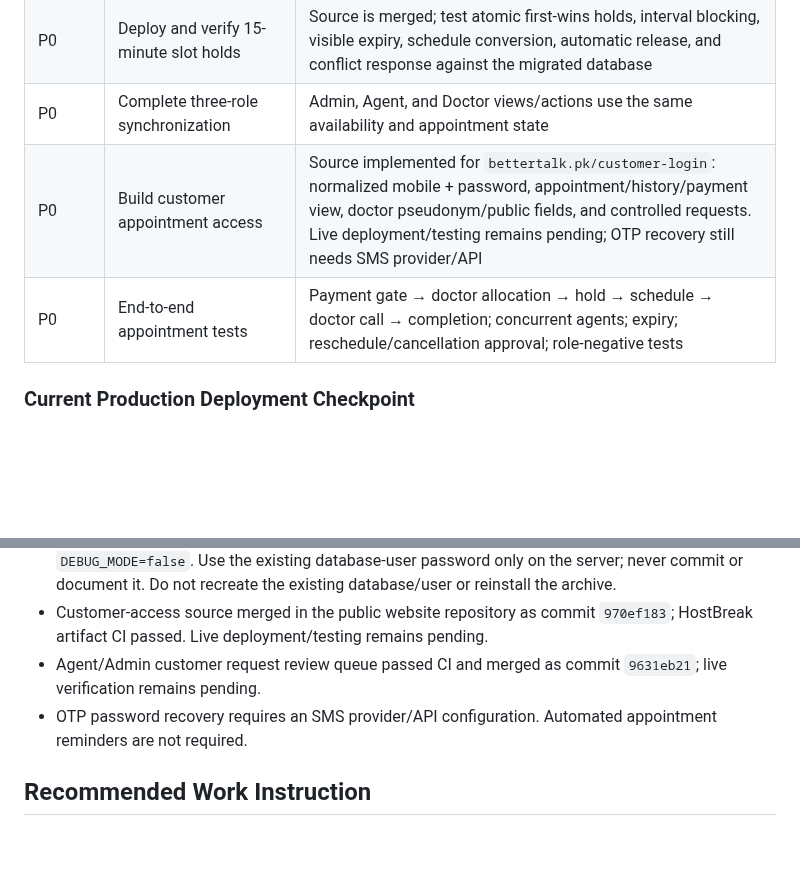
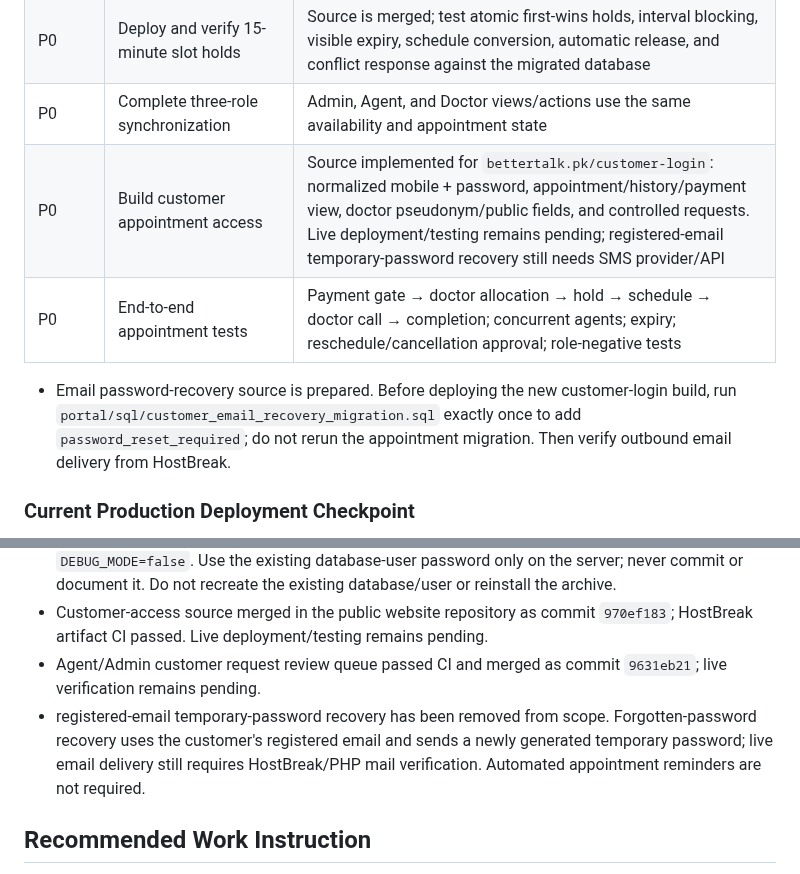
Before and after one commit to AbdurRehman10572/bettertalk-portal, a Markdown page: docs/05-08_PENDING_TASKS.md, 2 parts joined by grey strips. Rendered like a GitHub page; blank space fills up the shorter version.

Commit message:
Replace OTP recovery with registered email recovery

```diff
--- a/docs/05-08_PENDING_TASKS.md
+++ b/docs/05-08_PENDING_TASKS.md
@@ -23,8 +23,10 @@ Prioritize complete operational features and end-to-end modules. Defer cosmetic
 | P0 | Deploy and verify availability/durations | Merged source implements Doctor self-service, Admin override, recurring hours, breaks, exceptions/leave, provider/service mapping, and 15/30/45/60-minute durations; migrate, configure, and role-test |
 | P0 | Deploy and verify 15-minute slot holds | Source is merged; test atomic first-wins holds, interval blocking, visible expiry, schedule conversion, automatic release, and conflict response against the migrated database |
 | P0 | Complete three-role synchronization | Admin, Agent, and Doctor views/actions use the same availability and appointment state |
-| P0 | Build customer appointment access | Source implemented for `bettertalk.pk/customer-login`: normalized mobile + password, appointment/history/payment view, doctor pseudonym/public fields, and controlled requests. Live deployment/testing remains pending; OTP recovery still needs SMS provider/API |
+| P0 | Build customer appointment access | Source implemented for `bettertalk.pk/customer-login`: normalized mobile + password, appointment/history/payment view, doctor pseudonym/public fields, and controlled requests. Live deployment/testing remains pending; registered-email temporary-password recovery still needs SMS provider/API |
 | P0 | End-to-end appointment tests | Payment gate → doctor allocation → hold → schedule → doctor call → completion; concurrent agents; expiry; reschedule/cancellation approval; role-negative tests |
+
+- Email password-recovery source is prepared. Before deploying the new customer-login build, run `portal/sql/customer_email_recovery_migration.sql` exactly once to add `password_reset_required`; do not rerun the appointment migration. Then verify outbound email delivery from HostBreak.
 
 ### Current Production Deployment Checkpoint
 
@@ -122,7 +124,7 @@ Prioritize complete operational features and end-to-end modules. Defer cosmetic
 - Completing Easy!Appointments requires authenticated HostBreak cPanel/File Manager or SFTP/SSH access to create `scheduler/config.php` and finish the setup wizard. Required non-secret values are now fixed: `BASE_URL=https://portal.bettertalk.pk/scheduler`, `DB_HOST=localhost` unless HostBreak shows otherwise, `DB_NAME=catalogs_ea`, `DB_USERNAME=catalogs_ea`, `LANGUAGE=english`, `DEBUG_MODE=false`. Use the existing database-user password only on the server; never commit or document it. Do not recreate the existing database/user or reinstall the archive.
 - Customer-access source merged in the public website repository as commit `970ef183`; HostBreak artifact CI passed. Live deployment/testing remains pending.
 - Agent/Admin customer request review queue passed CI and merged as commit `9631eb21`; live verification remains pending.
-- OTP password recovery requires an SMS provider/API configuration. Automated appointment reminders are not required.
+- registered-email temporary-password recovery has been removed from scope. Forgotten-password recovery uses the customer's registered email and sends a newly generated temporary password; live email delivery still requires HostBreak/PHP mail verification. Automated appointment reminders are not required.
 
 ## Recommended Work Instruction
 
```
